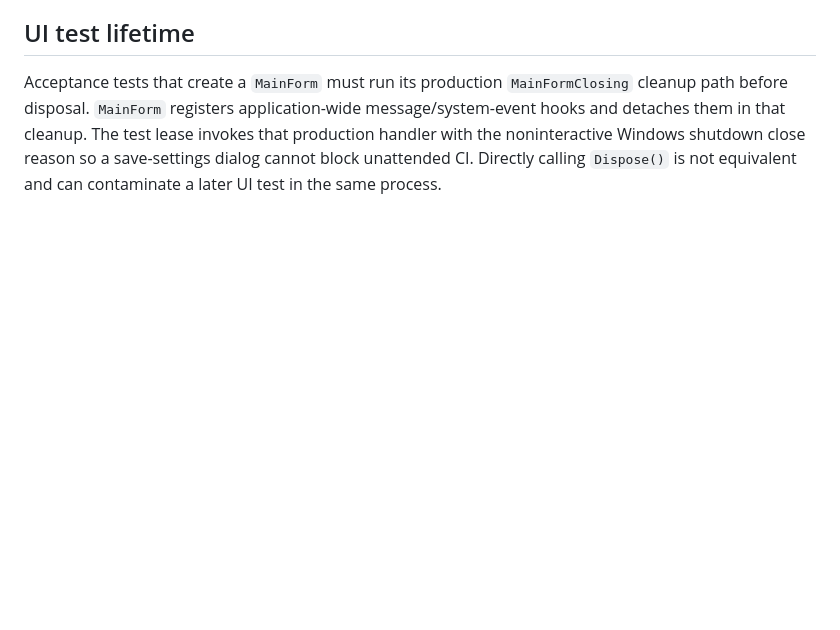
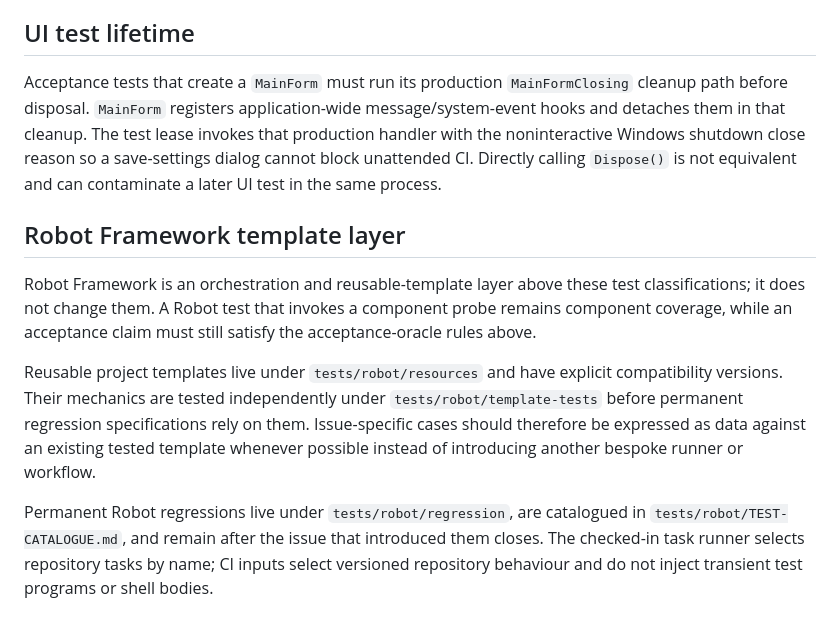
Before and after one commit to Ma-XX-oN/AgentPanelSpeaker.NET, a Markdown page: TEST-ARCHITECTURE.md, the part around the change. Rendered like a GitHub page; blank space fills up the shorter version.

Commit message:
docs: define Robot template test layer

```diff
--- a/TEST-ARCHITECTURE.md
+++ b/TEST-ARCHITECTURE.md
@@ -81,3 +81,23 @@ The test lease invokes that production handler with the noninteractive Windows
 shutdown close reason so a save-settings dialog cannot block unattended CI.
 Directly calling `Dispose()` is not equivalent and can contaminate a later UI
 test in the same process.
+
+## Robot Framework template layer
+
+Robot Framework is an orchestration and reusable-template layer above these test
+classifications; it does not change them. A Robot test that invokes a component
+probe remains component coverage, while an acceptance claim must still satisfy
+the acceptance-oracle rules above.
+
+Reusable project templates live under `tests/robot/resources` and have explicit
+compatibility versions. Their mechanics are tested independently under
+`tests/robot/template-tests` before permanent regression specifications rely on
+them. Issue-specific cases should therefore be expressed as data against an
+existing tested template whenever possible instead of introducing another
+bespoke runner or workflow.
+
+Permanent Robot regressions live under `tests/robot/regression`, are catalogued
+in `tests/robot/TEST-CATALOGUE.md`, and remain after the issue that introduced
+them closes. The checked-in task runner selects repository tasks by name; CI
+inputs select versioned repository behaviour and do not inject transient test
+programs or shell bodies.
```
